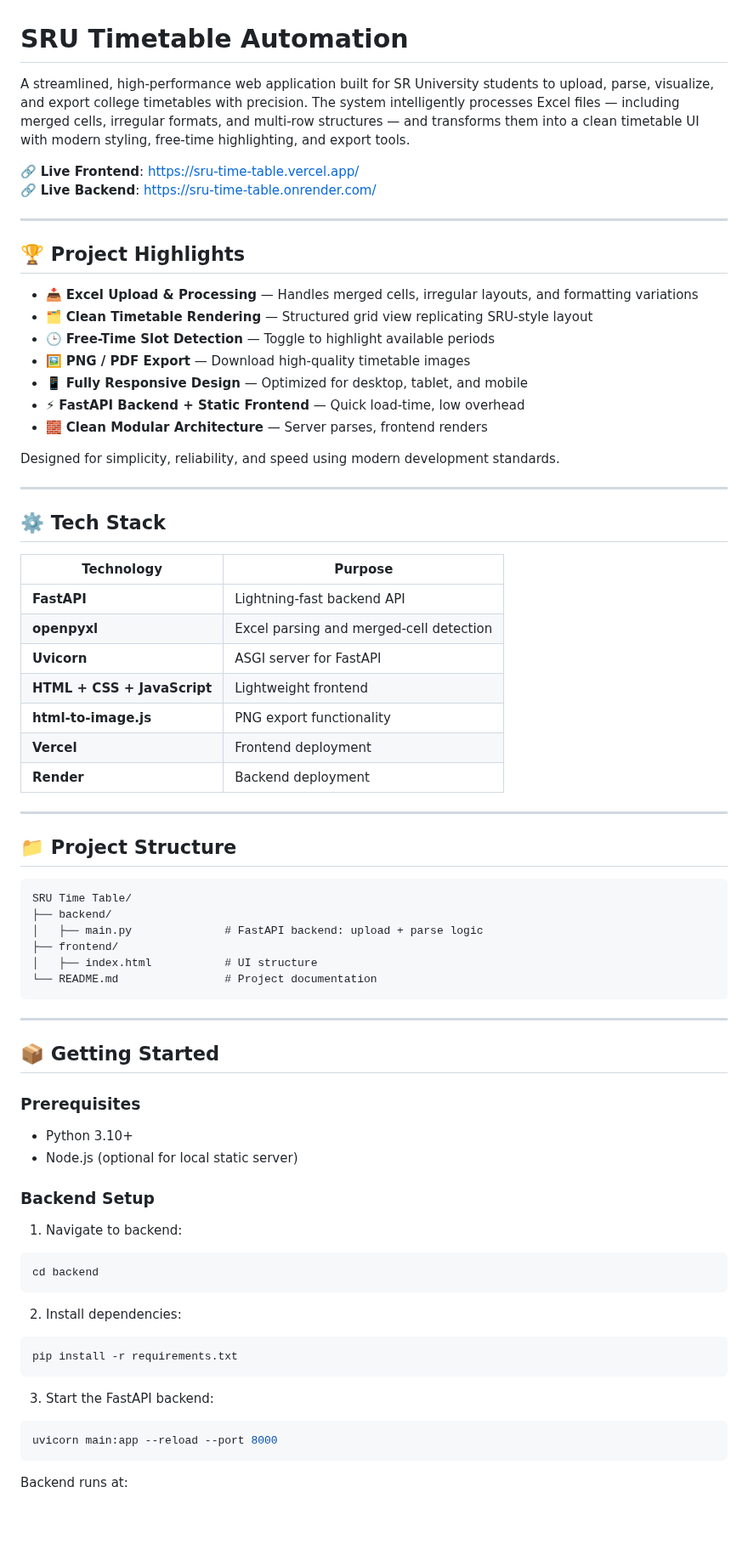
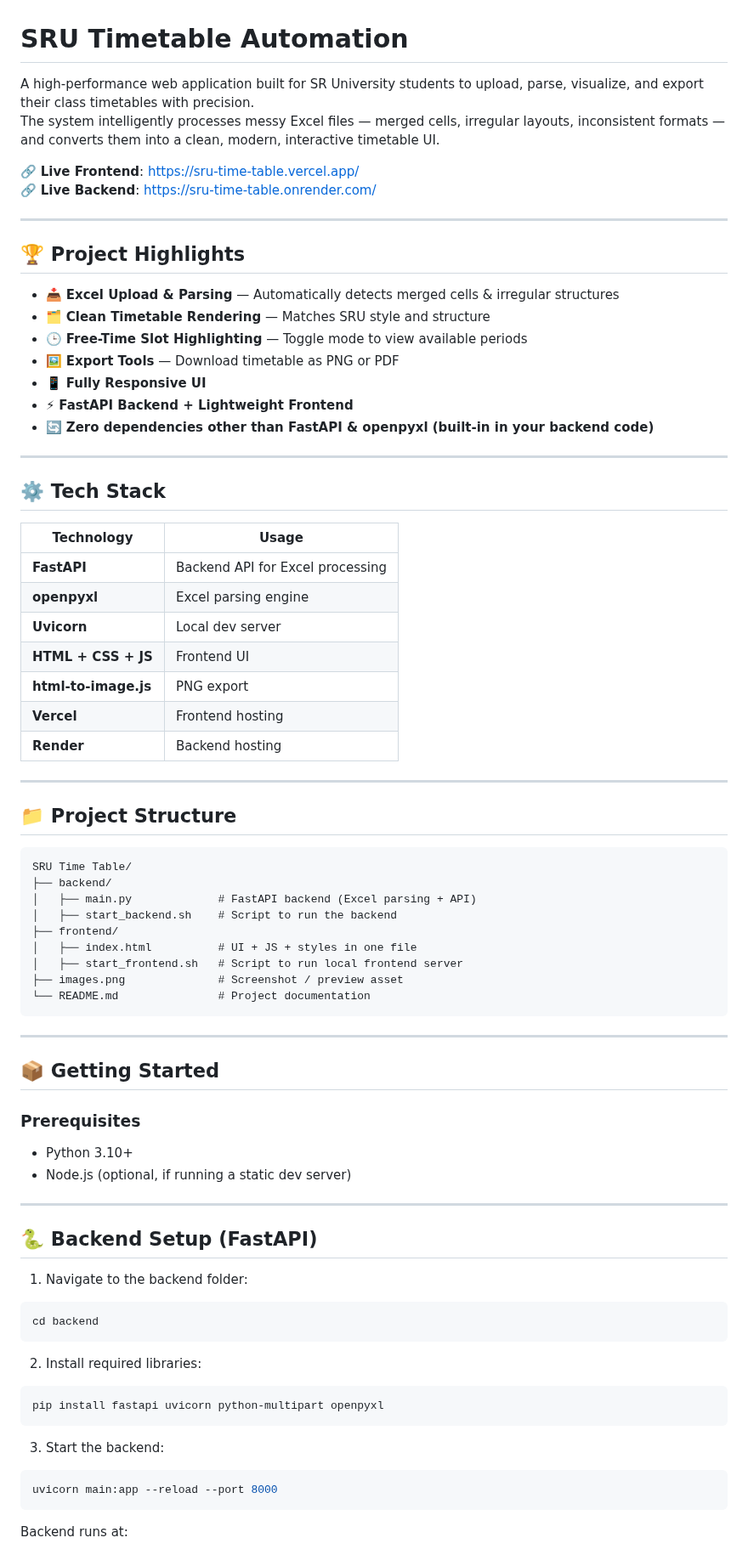
Before and after one commit to RickyBandi/SRU-TIME-TABLE, a Markdown page: README.md, the part around one of its changes. Shown at 85% size. Rendered like a GitHub page; blank space fills up the shorter version.

````diff
--- a/README.md
+++ b/README.md
@@ -1,6 +1,7 @@
 # SRU Timetable Automation
 
-A streamlined, high-performance web application built for SR University students to upload, parse, visualize, and export college timetables with precision. The system intelligently processes Excel files — including merged cells, irregular formats, and multi-row structures — and transforms them into a clean timetable UI with modern styling, free-time highlighting, and export tools.
+A high-performance web application built for SR University students to upload, parse, visualize, and export their class timetables with precision.
+The system intelligently processes messy Excel files — merged cells, irregular layouts, inconsistent formats — and converts them into a clean, modern, interactive timetable UI.
 
 🔗 **Live Frontend**: https://sru-time-table.vercel.app/
 🔗 **Live Backend**: https://sru-time-table.onrender.com/
@@ -9,29 +10,27 @@ A streamlined, high-performance web application built for SR University students
 
 ## 🏆 Project Highlights
 
-- 📥 **Excel Upload & Processing** — Handles merged cells, irregular layouts, and formatting variations
-- 🗂️ **Clean Timetable Rendering** — Structured grid view replicating SRU-style layout
-- 🕒 **Free-Time Slot Detection** — Toggle to highlight available periods
-- 🖼️ **PNG / PDF Export** — Download high-quality timetable images
-- 📱 **Fully Responsive Design** — Optimized for desktop, tablet, and mobile
-- ⚡ **FastAPI Backend + Static Frontend** — Quick load-time, low overhead
-- 🧱 **Clean Modular Architecture** — Server parses, frontend renders
-
-Designed for simplicity, reliability, and speed using modern development standards.
+- 📥 **Excel Upload & Parsing** — Automatically detects merged cells & irregular structures
+- 🗂️ **Clean Timetable Rendering** — Matches SRU style and structure
+- 🕒 **Free-Time Slot Highlighting** — Toggle mode to view available periods
+- 🖼️ **Export Tools** — Download timetable as PNG or PDF
+- 📱 **Fully Responsive UI**
+- ⚡ **FastAPI Backend + Lightweight Frontend**
+- 🔄 **Zero dependencies other than FastAPI & openpyxl (built-in in your backend code)**
 
 ---
 
 ## ⚙️ Tech Stack
 
-| Technology | Purpose |
-|------------|---------|
-| **FastAPI** | Lightning-fast backend API |
-| **openpyxl** | Excel parsing and merged-cell detection |
-| **Uvicorn** | ASGI server for FastAPI |
-| **HTML + CSS + JavaScript** | Lightweight frontend |
-| **html-to-image.js** | PNG export functionality |
-| **Vercel** | Frontend deployment |
-| **Render** | Backend deployment |
+| Technology | Usage |
+|-----------|--------|
+| **FastAPI** | Backend API for Excel processing |
+| **openpyxl** | Excel parsing engine |
+| **Uvicorn** | Local dev server |
+| **HTML + CSS + JS** | Frontend UI |
+| **html-to-image.js** | PNG export |
+| **Vercel** | Frontend hosting |
+| **Render** | Backend hosting |
 
 ---
 
@@ -40,10 +39,13 @@ Designed for simplicity, reliability, and speed using modern development standar
 ```
 SRU Time Table/
 ├── backend/
-│   ├── main.py              # FastAPI backend: upload + parse logic
+│   ├── main.py             # FastAPI backend (Excel parsing + API)
+│   ├── start_backend.sh    # Script to run the backend
 ├── frontend/
-│   ├── index.html           # UI structure
-└── README.md                # Project documentation
+│   ├── index.html          # UI + JS + styles in one file
+│   ├── start_frontend.sh   # Script to run local frontend server
+├── images.png              # Screenshot / preview asset
+└── README.md               # Project documentation
 ```
 
 ---
@@ -52,21 +54,23 @@ SRU Time Table/
 
 ### Prerequisites
 - Python 3.10+
-- Node.js (optional for local static server)
+- Node.js (optional, if running a static dev server)
 
-### Backend Setup
+---
 
-1. Navigate to backend:
+## 🐍 Backend Setup (FastAPI)
+
+1. Navigate to the backend folder:
 ```bash
 cd backend
 ```
 
-2. Install dependencies:
+2. Install required libraries:
 ```bash
-pip install -r requirements.txt
+pip install fastapi uvicorn python-multipart openpyxl
 ```
 
-3. Start the FastAPI backend:
+3. Start the backend:
 ```bash
 uvicorn main:app --reload --port 8000
 ```
````
Also changed, not shown: other parts of README.md (+47 -43 lines).
